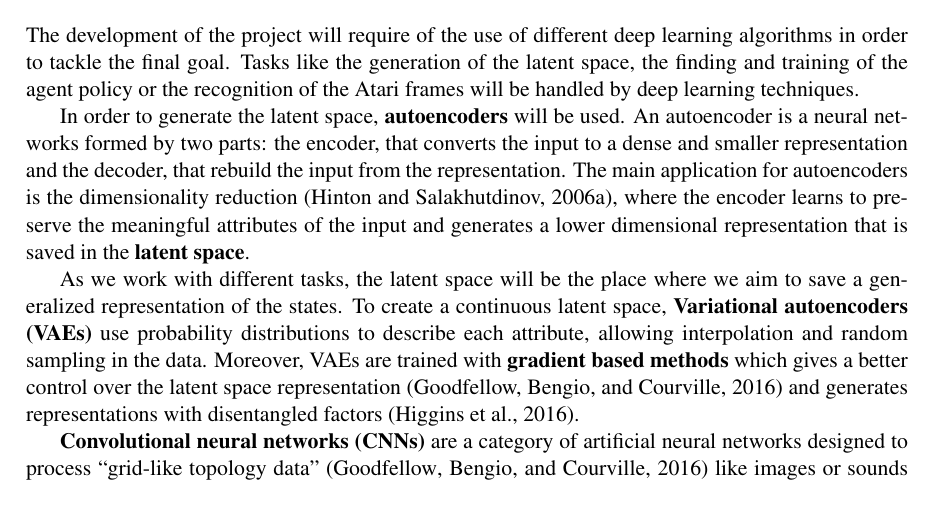
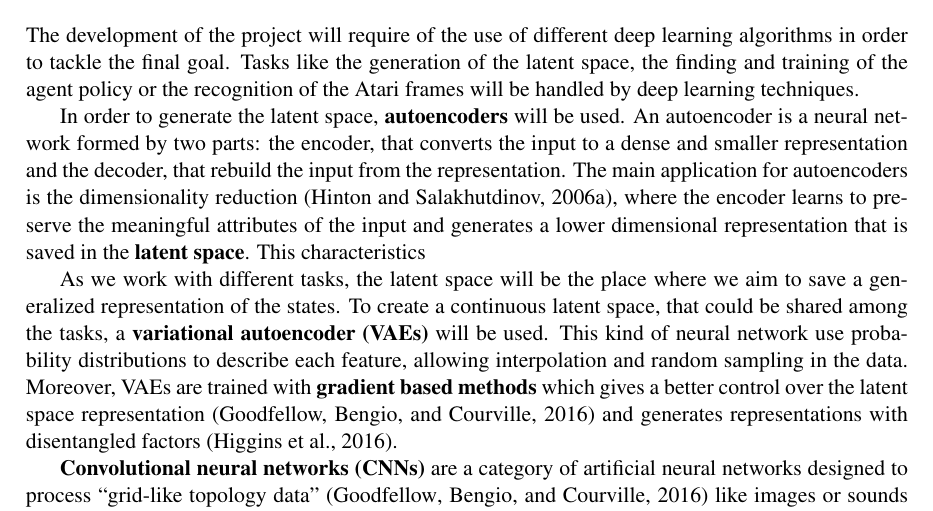
Before and after one commit to weidler/RLaSpa, a LaTeX document (documentation/project plan/project plan.tex, which reads documentation/project plan/sections/concepts.tex): part of page 3 of 7, cut so that both start at the same text. Compiled offline with pdfLaTeX.

Commit message:
More in concepts

```diff
--- a/documentation/project plan/sections/concepts.tex
+++ b/documentation/project plan/sections/concepts.tex
@@ -2,9 +2,9 @@
 
 The development of the project will require of the use of different deep learning algorithms in order to tackle the final goal. Tasks like the generation of the latent space, the finding and training of the agent policy or the recognition of the Atari frames will be handled by deep learning techniques.
 
-In order to generate the latent space, \textbf{autoencoders} will be used. An autoencoder is a neural networks formed by two parts: the encoder, that converts the input to a dense and smaller representation and the decoder, that rebuild the input from the representation. The main application for autoencoders is the dimensionality reduction (\cite{Hinton504}), where the encoder learns to preserve the meaningful attributes of the input and generates a lower dimensional representation that is saved in the \textbf{latent space}.
+In order to generate the latent space, \textbf{autoencoders} will be used. An autoencoder is a neural network formed by two parts: the encoder, that converts the input to a dense and smaller representation and the decoder, that rebuild the input from the representation. The main application for autoencoders is the dimensionality reduction (\cite{Hinton504}), where the encoder learns to preserve the meaningful attributes of the input and generates a lower dimensional representation that is saved in the \textbf{latent space}. This characteristics
 
-As we work with different tasks, the latent space will be the place where we aim to save a generalized representation of the states. To create a continuous latent space, \textbf{Variational autoencoders (VAEs)} use probability distributions to describe each attribute, allowing interpolation and random sampling in the data. Moreover, VAEs are trained with \textbf{gradient based methods} which gives a better control over the latent space representation (\cite{goodfellow2016deep}) and generates representations with disentangled factors (\cite{2016arXiv160605579H}).
+As we work with different tasks, the latent space will be the place where we aim to save a generalized representation of the states. To create a continuous latent space, that could be shared among the tasks, a \textbf{variational autoencoder (VAEs)} will be used. This kind of neural network use probability distributions to describe each feature, allowing interpolation and random sampling in the data. Moreover, VAEs are trained with \textbf{gradient based methods} which gives a better control over the latent space representation (\cite{goodfellow2016deep}) and generates representations with disentangled factors (\cite{2016arXiv160605579H}).
 
 \textbf{Convolutional neural networks (CNNs)} are a category of artificial neural networks designed to process ``grid-like topology data'' (\cite{goodfellow2016deep}) like images or sounds signals. Its architecture, that take advantage of the topology of the input, arrange the neurons in three dimensions: width, height and depth.
 
```
